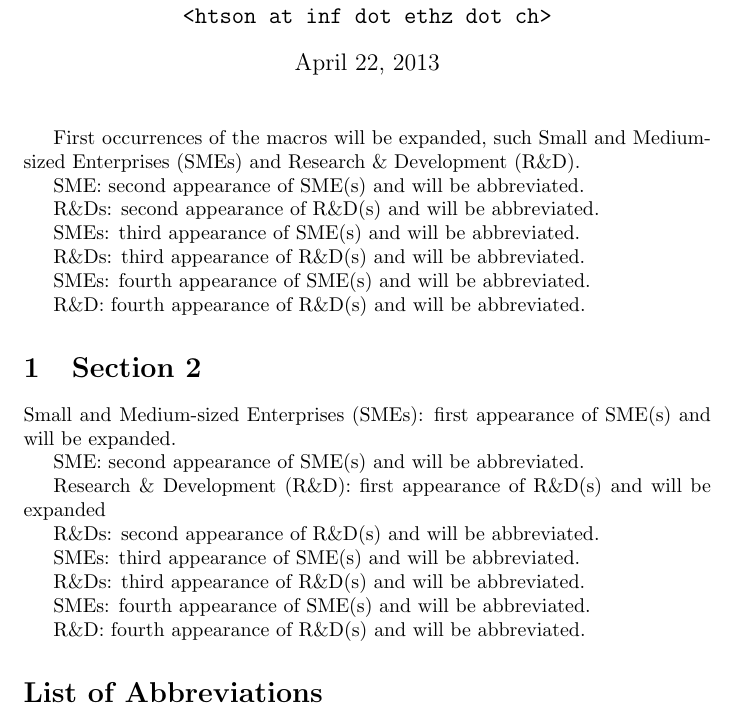
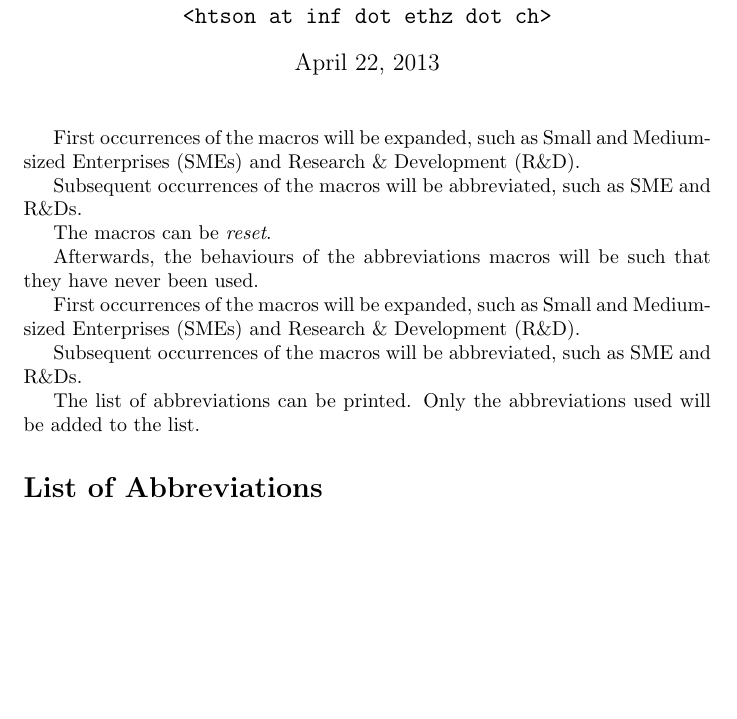
Before and after one commit to tshoang/abbrev, a LaTeX document (sample-abbrev.tex, which reads abbrev.sty, sample-main.tex): part of the page, cut so that both start at the same text, the shorter picture padded with empty space. Compiled offline with pdfLaTeX.

Commit message:
Minor fixes, updated the sample document

```diff
--- a/abbrev.sty
+++ b/abbrev.sty
@@ -20,9 +20,16 @@
 %% and version 1.3 or later is part of all distributions of LaTeX
 %% version 2003/12/01 or later.
 %%
+\NeedsTeXFormat{LaTeX2e}\relax
+\ProvidesPackage{abbrev}
+    [2013/04/22 v1.0 Macros for abbreviations]
+
+%%%%% BEGIN Package loading %%%%%
 \RequirePackage{etoolbox}
 \RequirePackage{xspace}
 \RequirePackage{nomencl}
+%%%%% END Package loading %%%%%
+
 
 \newcommand{\newabbrev}[3][]{%
   \expandafter\ifstrequal\expandafter{#1}{}{
--- a/sample-main.tex
+++ b/sample-main.tex
@@ -11,41 +11,24 @@
 % This macro will not be used and hence will not appear in the list of abbreviations.
 \newabbrev{OECD}{Organisational for Economic and Cooperation Development}
 
-First occurrences of the macros will be expanded, such \SMEs and \randd{}.
+First occurrences of the macros will be expanded, such as \SMEs and \randd.
 
-\SME: second appearance of SME(s) and will be abbreviated.
+Subsequent occurrences of the macros will be abbreviated, such as \SME
+and \randds.
 
-\randds: second appearance of R\&D(s) and will be abbreviated.
-
-\SMEs: third appearance of SME(s) and will be abbreviated.
-
-\randds: third appearance of R\&D(s) and will be abbreviated.
-
-\SMEs: fourth appearance of SME(s) and will be abbreviated.
-
-\randd: fourth appearance of R\&D(s) and will be abbreviated.
-
-\section{Section 2}
-\label{sec:section-2}
-
+The macros can be \emph{reset}.
 \resetabbrev
 
-\SMEs: first appearance of SME(s) and will be expanded.
+Afterwards, the behaviours of the abbreviations macros will be such
+that they have never been used.
 
-\SME: second appearance of SME(s) and will be abbreviated.
+First occurrences of the macros will be expanded, such as \SMEs and \randd.
 
-\randd: first appearance of R\&D(s) and will be expanded
+Subsequent occurrences of the macros will be abbreviated, such as \SME
+and \randds.
 
-\randds: second appearance of R\&D(s) and will be abbreviated.
-
-\SMEs: third appearance of SME(s) and will be abbreviated.
-
-\randds: third appearance of R\&D(s) and will be abbreviated.
-
-\SMEs: fourth appearance of SME(s) and will be abbreviated.
-
-\randd: fourth appearance of R\&D(s) and will be abbreviated.
-
+The list of abbreviations can be printed.  Only the abbreviations used
+will be added to the list.
 % Print the list of used abbreviations
 \printnomenclature
 
```
Also changed, not shown: abbrev.pdf, sample-abbrev.pdf, 1 other file.
